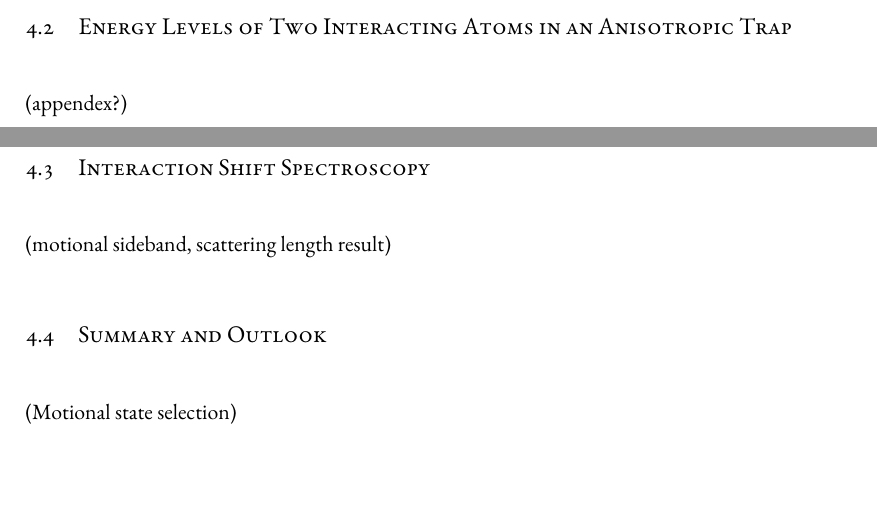
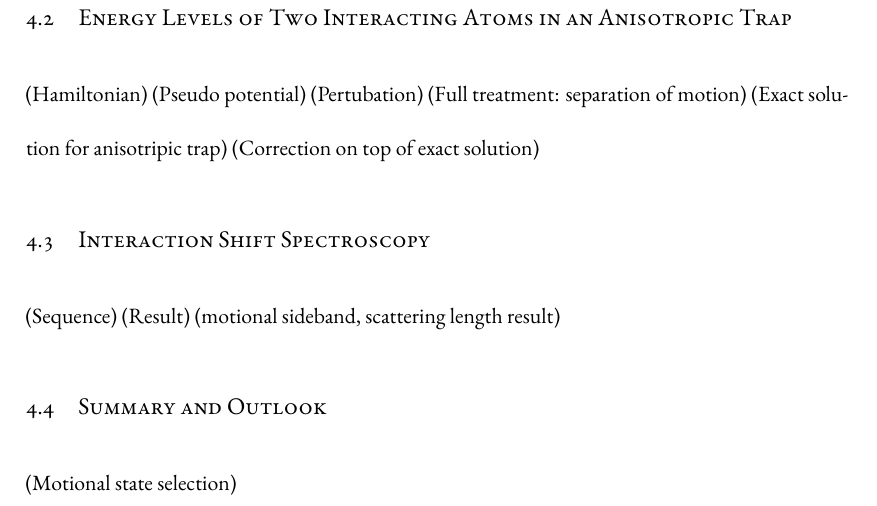
Before and after one commit to yuyichao/grad-thesis, a LaTeX thesis (dissertation.tex, which reads chapters/interaction-shift.tex): two parts of pages 30 and 31 of 66 before the commit and part of page 31 of 66 after it, the two joined at a grey line, cut so that both start at the same text. Compiled offline with XeLaTeX.

Commit message:
[interaction shift] todo

```diff
--- a/chapters/interaction-shift.tex
+++ b/chapters/interaction-shift.tex
@@ -7,9 +7,16 @@
 (Importance/relation with binding energy etc.)
 
 \section{Energy Levels of Two Interacting Atoms in an Anisotropic Trap}
-(appendex?)
+(Hamiltonian)
+(Pseudo potential)
+(Pertubation)
+(Full treatment: separation of motion)
+(Exact solution for anisotripic trap)
+(Correction on top of exact solution)
 
 \section{Interaction Shift Spectroscopy}
+(Sequence)
+(Result)
 (motional sideband, scattering length result)
 
 \section{Summary and Outlook}
```
Also changed, not shown: dissertation.pdf.
